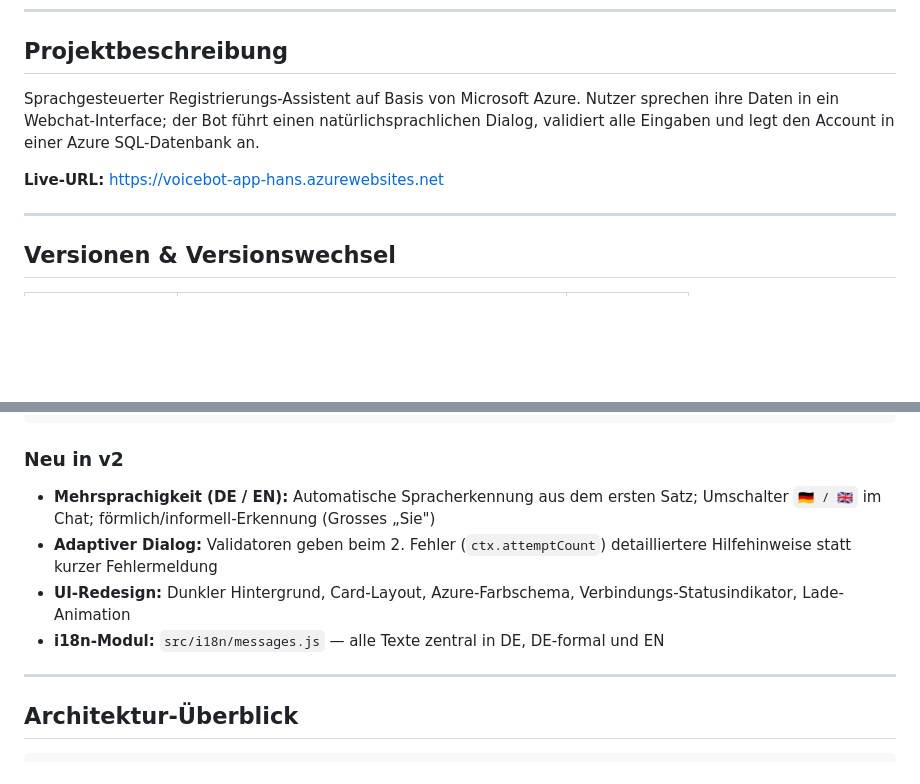
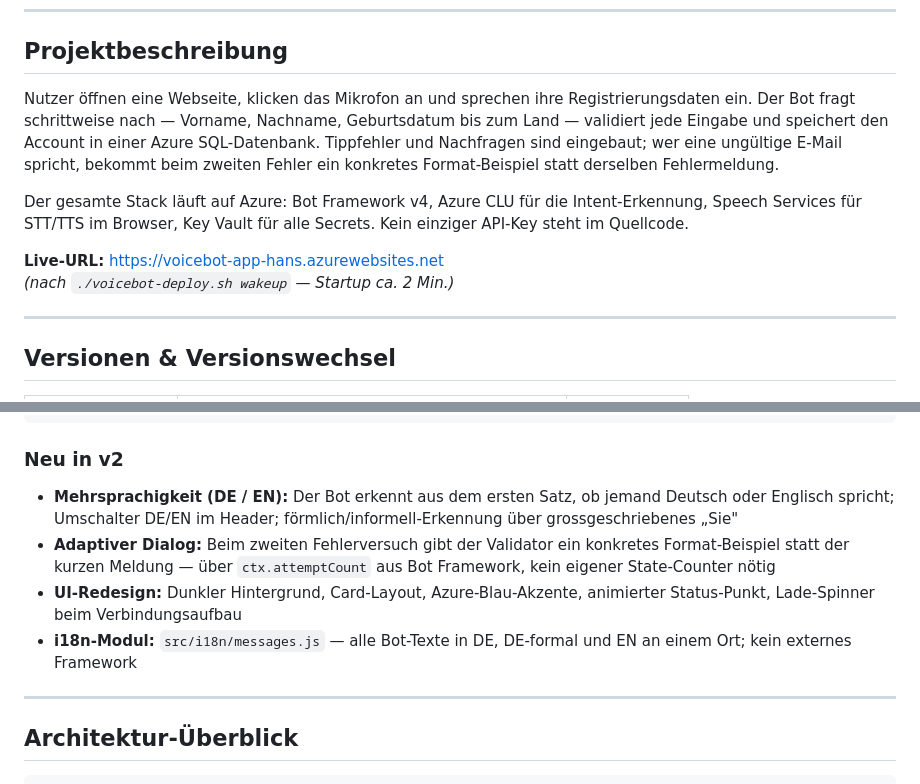
Before and after one commit to FuturexProof/voicebot, a Markdown page: README.md, 2 parts joined by grey strips. Rendered like a GitHub page; blank space fills up the shorter version.

Commit message:
Doku überarbeitet und PDF erstellt

```diff
--- a/README.md
+++ b/README.md
@@ -8,9 +8,12 @@ Bearbeiter: MK
 
 ## Projektbeschreibung
 
-Sprachgesteuerter Registrierungs-Assistent auf Basis von Microsoft Azure. Nutzer sprechen ihre Daten in ein Webchat-Interface; der Bot führt einen natürlichsprachlichen Dialog, validiert alle Eingaben und legt den Account in einer Azure SQL-Datenbank an.
+Nutzer öffnen eine Webseite, klicken das Mikrofon an und sprechen ihre Registrierungsdaten ein. Der Bot fragt schrittweise nach — Vorname, Nachname, Geburtsdatum bis zum Land — validiert jede Eingabe und speichert den Account in einer Azure SQL-Datenbank. Tippfehler und Nachfragen sind eingebaut; wer eine ungültige E-Mail spricht, bekommt beim zweiten Fehler ein konkretes Format-Beispiel statt derselben Fehlermeldung.
+
+Der gesamte Stack läuft auf Azure: Bot Framework v4, Azure CLU für die Intent-Erkennung, Speech Services für STT/TTS im Browser, Key Vault für alle Secrets. Kein einziger API-Key steht im Quellcode.
 
 **Live-URL:** https://voicebot-app-hans.azurewebsites.net
+*(nach `./voicebot-deploy.sh wakeup` — Startup ca. 2 Min.)*
 
 ---
 
@@ -31,10 +34,10 @@ git checkout v2-improvements && ./voicebot-deploy.sh deploy
 
 ### Neu in v2
 
-- **Mehrsprachigkeit (DE / EN):** Automatische Spracherkennung aus dem ersten Satz; Umschalter `🇩🇪 / 🇬🇧` im Chat; förmlich/informell-Erkennung (Grosses „Sie")
-- **Adaptiver Dialog:** Validatoren geben beim 2. Fehler (`ctx.attemptCount`) detailliertere Hilfehinweise statt kurzer Fehlermeldung
-- **UI-Redesign:** Dunkler Hintergrund, Card-Layout, Azure-Farbschema, Verbindungs-Statusindikator, Lade-Animation
-- **i18n-Modul:** `src/i18n/messages.js` — alle Texte zentral in DE, DE-formal und EN
+- **Mehrsprachigkeit (DE / EN):** Der Bot erkennt aus dem ersten Satz, ob jemand Deutsch oder Englisch spricht; Umschalter DE/EN im Header; förmlich/informell-Erkennung über grossgeschriebenes „Sie"
+- **Adaptiver Dialog:** Beim zweiten Fehlerversuch gibt der Validator ein konkretes Format-Beispiel statt der kurzen Meldung — über `ctx.attemptCount` aus Bot Framework, kein eigener State-Counter nötig
+- **UI-Redesign:** Dunkler Hintergrund, Card-Layout, Azure-Blau-Akzente, animierter Status-Punkt, Lade-Spinner beim Verbindungsaufbau
+- **i18n-Modul:** `src/i18n/messages.js` — alle Bot-Texte in DE, DE-formal und EN an einem Ort; kein externes Framework
 
 ---
 
```
